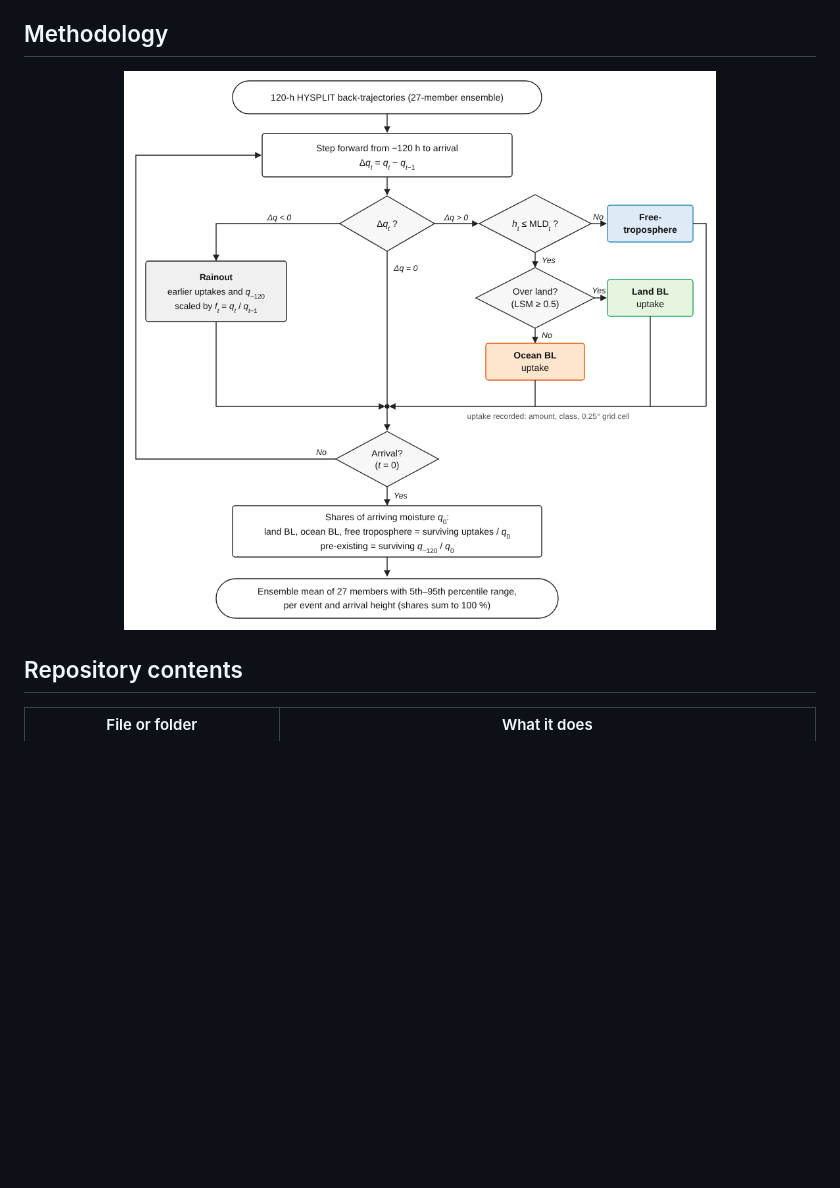
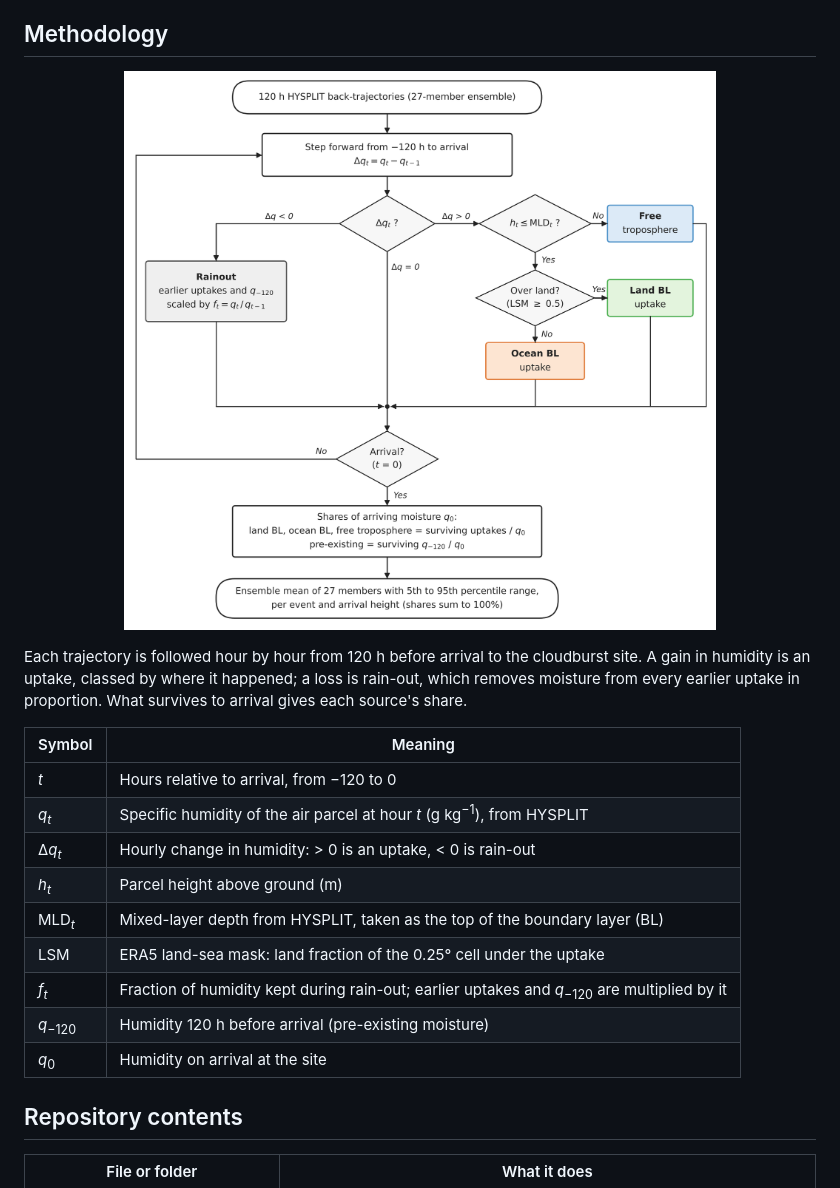
Before and after one commit to hydrosenselab/Cloudburst-Moisture-Attribution, a Markdown page: README.md, the part around the change. GitHub-like rendering; pictures changed too: methodology.png; blank space fills up the shorter version.

Commit message:
Update methodology flowchart and explain its symbols

```diff
--- a/README.md
+++ b/README.md
@@ -5,6 +5,20 @@ Code for the study *Land evaporation fuels Himalayan cloudbursts*. It traces the
 ## Methodology
 
 <p align="center"><img width="700" alt="Moisture-source attribution flowchart" src="methodology.png" /></p>
+
+Each trajectory is followed hour by hour from 120 h before arrival to the cloudburst site. A gain in humidity is an uptake, classed by where it happened; a loss is rain-out, which removes moisture from every earlier uptake in proportion. What survives to arrival gives each source's share.
+
+| Symbol | Meaning |
+|---|---|
+| *t* | Hours relative to arrival, from −120 to 0 |
+| *q*<sub>*t*</sub> | Specific humidity of the air parcel at hour *t* (g kg<sup>−1</sup>), from HYSPLIT |
+| Δ*q*<sub>*t*</sub> | Hourly change in humidity: > 0 is an uptake, < 0 is rain-out |
+| *h*<sub>*t*</sub> | Parcel height above ground (m) |
+| MLD<sub>*t*</sub> | Mixed-layer depth from HYSPLIT, taken as the top of the boundary layer (BL) |
+| LSM | ERA5 land-sea mask: land fraction of the 0.25° cell under the uptake |
+| *f*<sub>*t*</sub> | Fraction of humidity kept during rain-out; earlier uptakes and *q*<sub>−120</sub> are multiplied by it |
+| *q*<sub>−120</sub> | Humidity 120 h before arrival (pre-existing moisture) |
+| *q*<sub>0</sub> | Humidity on arrival at the site |
 
 ## Repository contents
 
```
